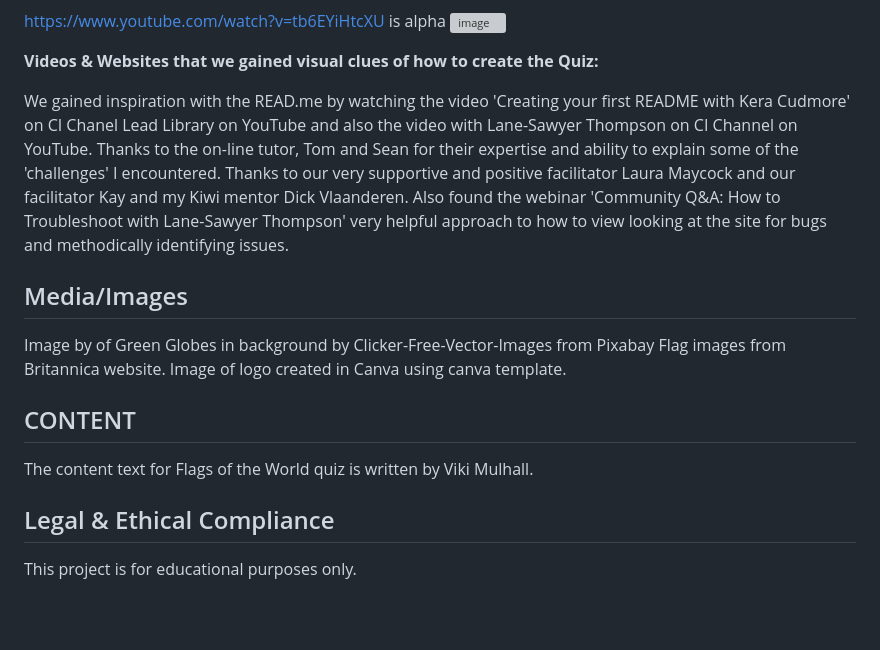
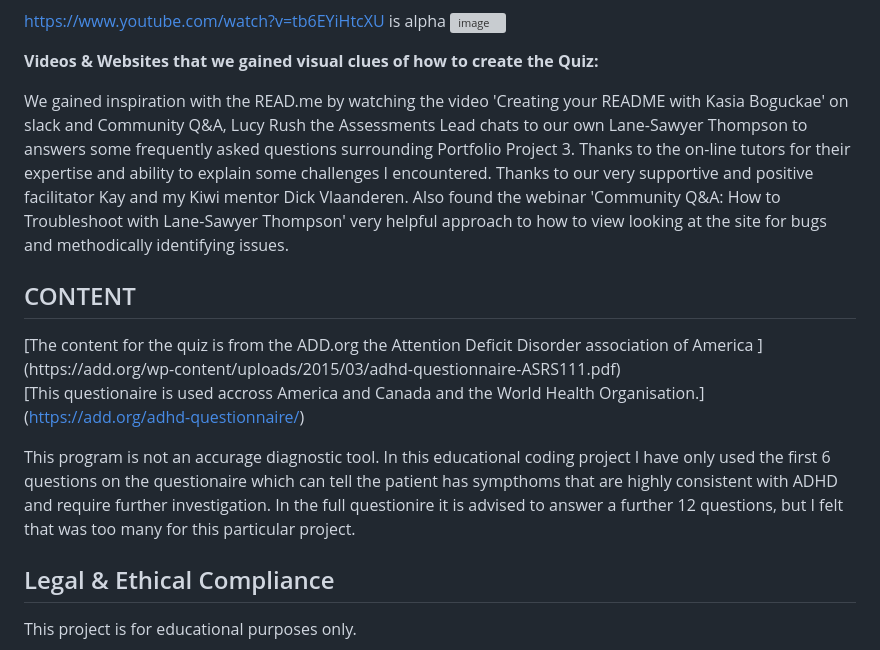
Before and after one commit to Viki-coding/ADHD-Self-Assessment, a Markdown page: README.md, the part around the change. Drawn GitHub-style; blank space fills up the shorter version; grey boxes are pictures that could not be loaded.

Commit message:
Update content and acknowledgments in README.md

```diff
--- a/README.md
+++ b/README.md
@@ -241,15 +241,15 @@ is alpha
 
 <b>Videos & Websites that we gained visual clues of how to create the Quiz:</b>
 
-We gained inspiration with the READ.me by watching the video 'Creating your first README with Kera Cudmore' on CI Chanel Lead Library on YouTube and also the video with Lane-Sawyer Thompson on CI Channel on YouTube. Thanks to the on-line tutor, Tom and Sean for their expertise and ability to explain some of the 'challenges' I encountered. Thanks to our very supportive and positive facilitator Laura Maycock and our facilitator Kay and my Kiwi mentor Dick Vlaanderen. Also found the webinar 'Community Q&A: How to Troubleshoot with Lane-Sawyer Thompson' very helpful approach to how to view looking at the site for bugs and methodically identifying issues.
+We gained inspiration with the READ.me by watching the video 'Creating your README with Kasia Boguckae' on slack and Community Q&A, Lucy Rush the Assessments Lead chats to our own Lane-Sawyer Thompson to answers some frequently asked questions surrounding Portfolio Project 3. Thanks to the on-line tutors for their expertise and ability to explain some challenges I encountered. Thanks to our very supportive and positive facilitator Kay and my Kiwi mentor Dick Vlaanderen. Also found the webinar 'Community Q&A: How to Troubleshoot with Lane-Sawyer Thompson' very helpful approach to how to view looking at the site for bugs and methodically identifying issues.
 
-<h2>Media/Images</h2>
-Image by of Green Globes in background by Clicker-Free-Vector-Images from Pixabay
-Flag images from Britannica website.
-Image of logo created in Canva using canva template.
 
 <h2>CONTENT</h2>
-The content text for Flags of the World quiz is written by Viki Mulhall.
+[The content for the quiz is from the ADD.org the Attention Deficit Disorder association of America ](https://add.org/wp-content/uploads/2015/03/adhd-questionnaire-ASRS111.pdf)
+
+[This questionaire is used accross America and Canada and the World Health Organisation.] (https://add.org/adhd-questionnaire/)
+
+This program is not an accurage diagnostic tool.  In this educational coding project I have only used the first 6 questions on the questionaire which can tell the patient has sympthoms that are highly consistent with ADHD and require further investigation. In the full questionire it is advised to answer a further 12 questions, but I felt that was too many for this particular project.
 
 <h2>Legal & Ethical Compliance</h2>
 This project is for educational purposes only.
```
